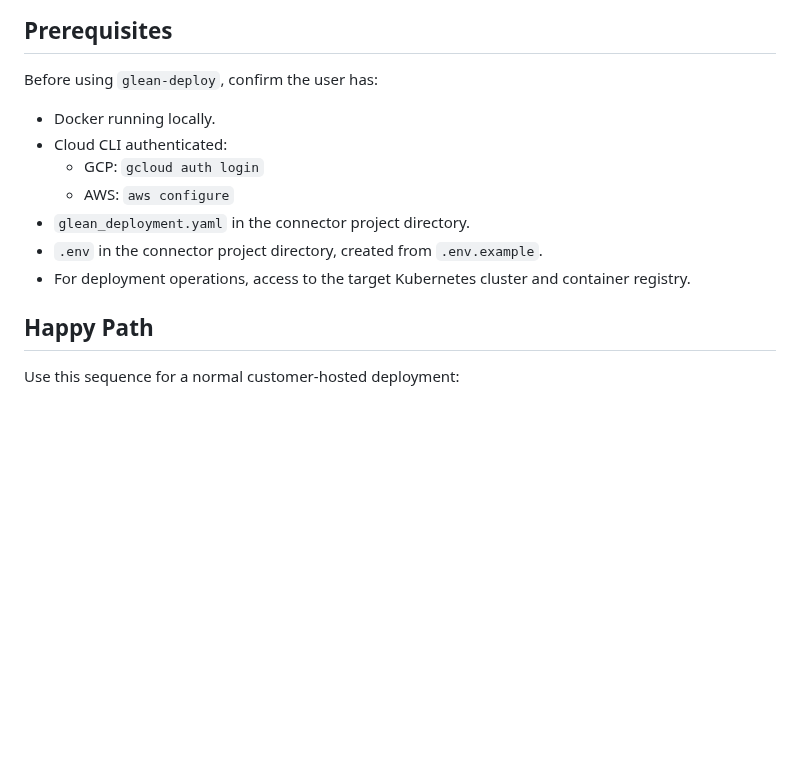
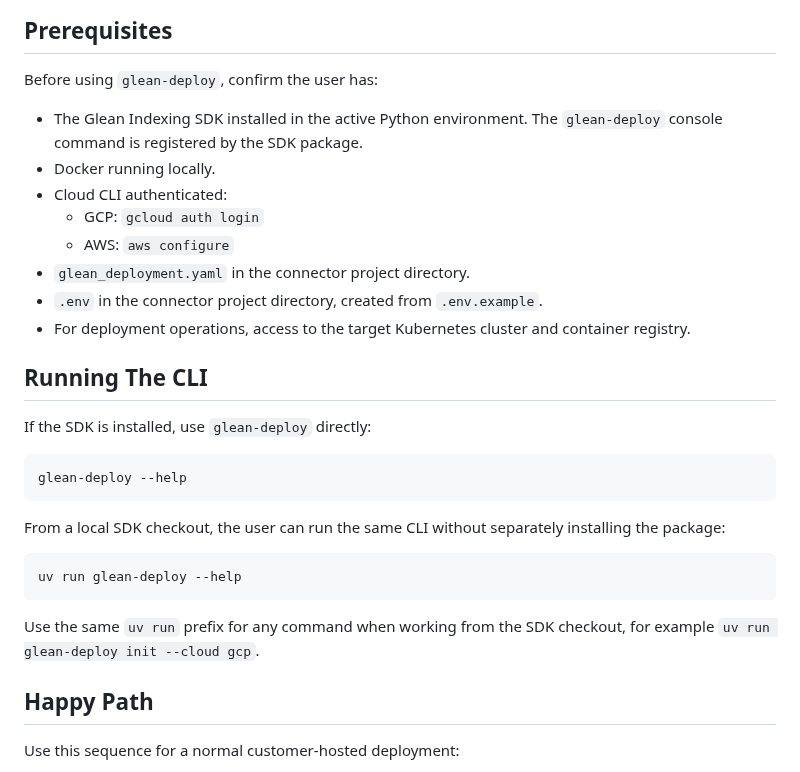
Before and after one commit to gleanwork/glean-indexing-sdk, a Markdown page: skills/connector-deployment/SKILL.md, the part around the change. Drawn GitHub-style; blank space fills up the shorter version.

Commit message:
[feature][ai-layer] Document glean-deploy invocation options
Clarify that glean-deploy is installed by the SDK package and can also be run from a local checkout with uv run.

Co-authored-by: Cursor <cursoragent@cursor.com>

````diff
--- a/skills/connector-deployment/SKILL.md
+++ b/skills/connector-deployment/SKILL.md
@@ -27,6 +27,7 @@ Use this skill when deployment or hosting is in scope for a connector build. It
 
 Before using `glean-deploy`, confirm the user has:
 
+- The Glean Indexing SDK installed in the active Python environment. The `glean-deploy` console command is registered by the SDK package.
 - Docker running locally.
 - Cloud CLI authenticated:
   - GCP: `gcloud auth login`
@@ -34,6 +35,22 @@ Before using `glean-deploy`, confirm the user has:
 - `glean_deployment.yaml` in the connector project directory.
 - `.env` in the connector project directory, created from `.env.example`.
 - For deployment operations, access to the target Kubernetes cluster and container registry.
+
+## Running The CLI
+
+If the SDK is installed, use `glean-deploy` directly:
+
+```bash
+glean-deploy --help
+```
+
+From a local SDK checkout, the user can run the same CLI without separately installing the package:
+
+```bash
+uv run glean-deploy --help
+```
+
+Use the same `uv run` prefix for any command when working from the SDK checkout, for example `uv run glean-deploy init --cloud gcp`.
 
 ## Happy Path
 
````
